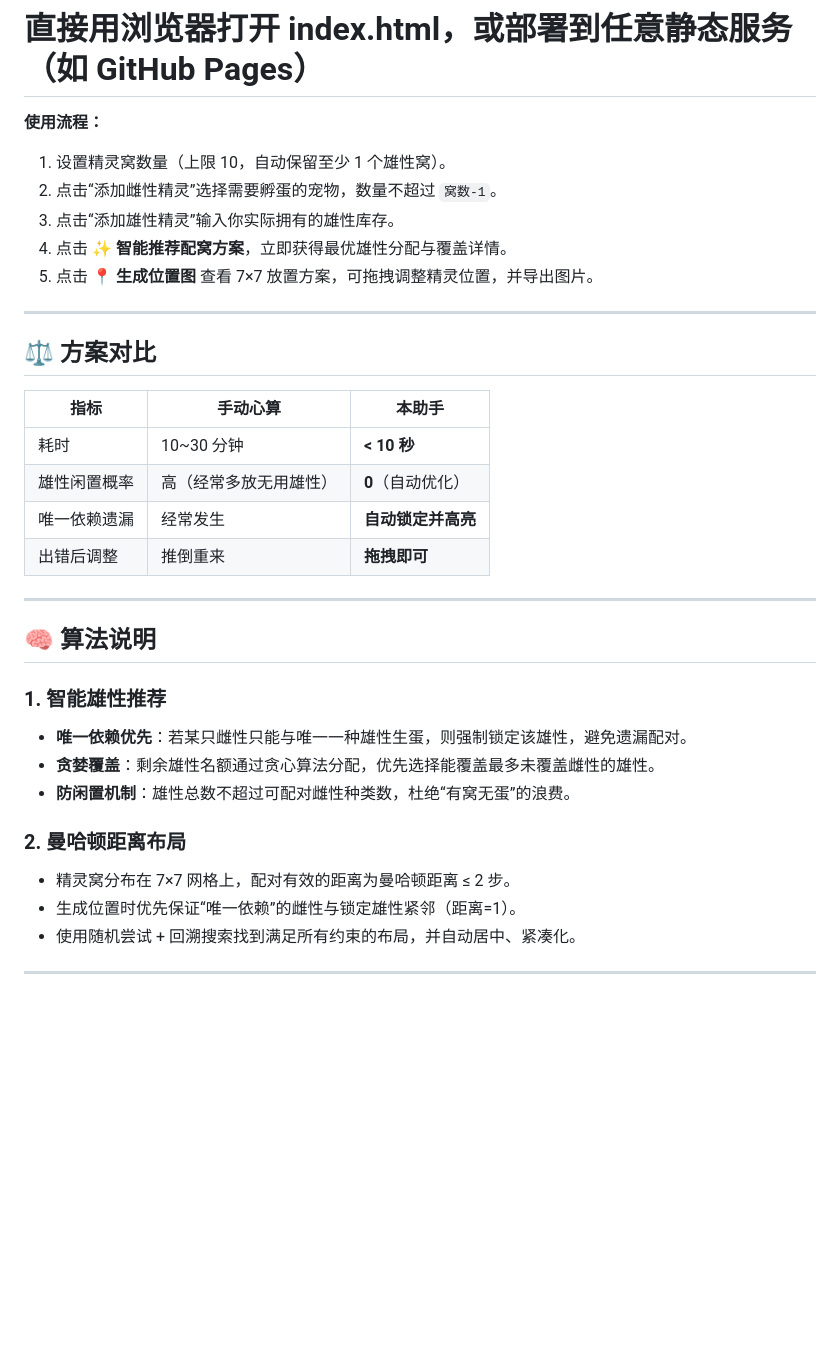
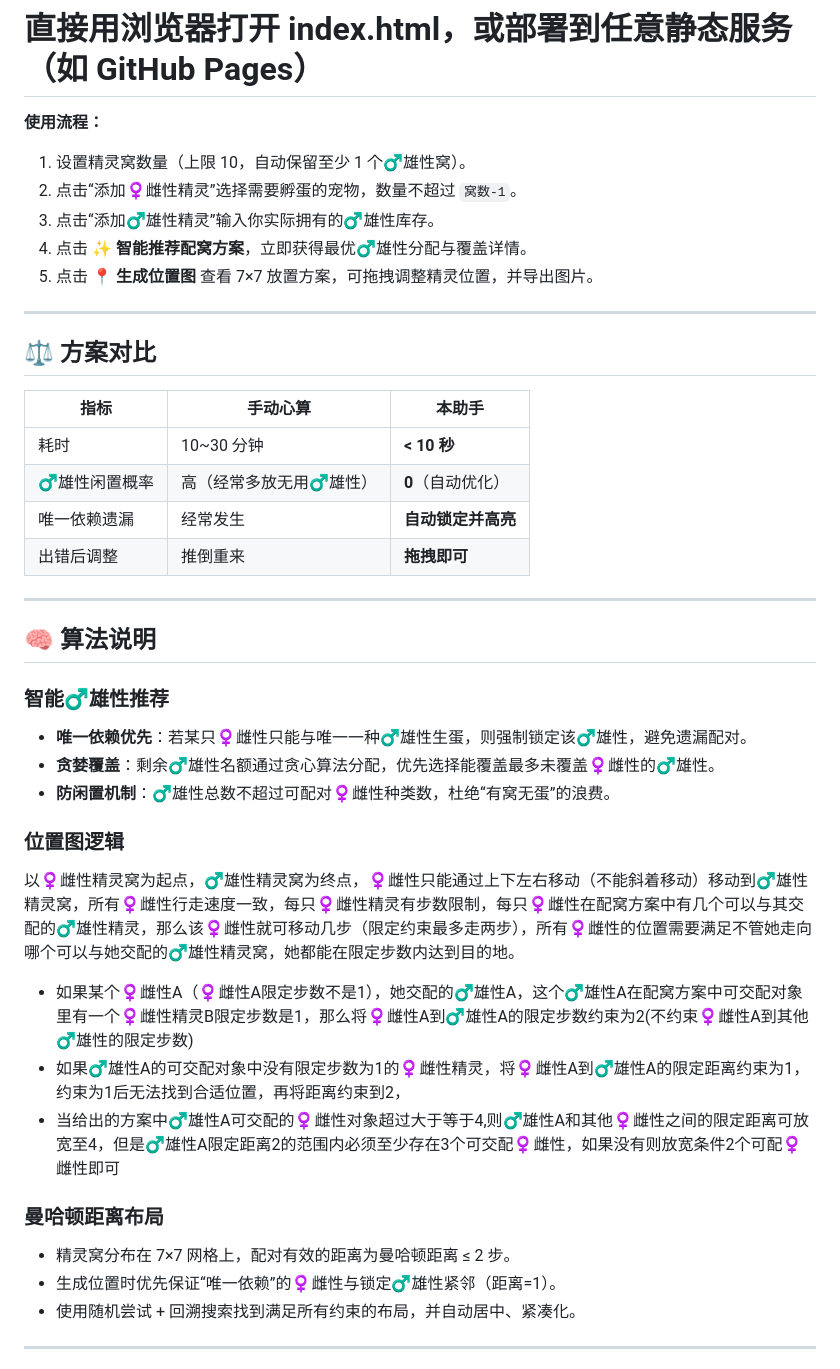
Before and after one commit to wards247/rocokingdom_egg, a Markdown page: README.md, the part around one of its changes. Drawn GitHub-style; blank space fills up the shorter version.

Commit message:
Update README for version 3.2 with gender symbols
Updated the README to reflect version 3.2 and included gender symbols for clarity.

```diff
--- a/README.md
+++ b/README.md
@@ -38,10 +38,10 @@ cd rockingdom_egg
 
 **使用流程：**
 
-1. 设置精灵窝数量（上限 10，自动保留至少 1 个雄性窝）。
-2. 点击“添加雌性精灵”选择需要孵蛋的宠物，数量不超过 `窝数-1`。
-3. 点击“添加雄性精灵”输入你实际拥有的雄性库存。
-4. 点击 **✨ 智能推荐配窝方案**，立即获得最优雄性分配与覆盖详情。
+1. 设置精灵窝数量（上限 10，自动保留至少 1 个♂️雄性窝）。
+2. 点击“添加♀️雌性精灵”选择需要孵蛋的宠物，数量不超过 `窝数-1`。
+3. 点击“添加♂️雄性精灵”输入你实际拥有的♂️雄性库存。
+4. 点击 **✨ 智能推荐配窝方案**，立即获得最优♂️雄性分配与覆盖详情。
 5. 点击 **📍 生成位置图** 查看 7×7 放置方案，可拖拽调整精灵位置，并导出图片。
 
 ---
@@ -51,23 +51,31 @@ cd rockingdom_egg
 | 指标 | 手动心算 | 本助手 |
 |------|----------|--------|
 | 耗时 | 10~30 分钟 | **< 10 秒** |
-| 雄性闲置概率 | 高（经常多放无用雄性） | **0**（自动优化） |
+| ♂️雄性闲置概率 | 高（经常多放无用♂️雄性） | **0**（自动优化） |
 | 唯一依赖遗漏 | 经常发生 | **自动锁定并高亮** |
 | 出错后调整 | 推倒重来 | **拖拽即可** |
 
 ---
 ## 🧠 算法说明
 
-### 1. 智能雄性推荐
 
-- **唯一依赖优先**：若某只雌性只能与唯一一种雄性生蛋，则强制锁定该雄性，避免遗漏配对。
-- **贪婪覆盖**：剩余雄性名额通过贪心算法分配，优先选择能覆盖最多未覆盖雌性的雄性。
-- **防闲置机制**：雄性总数不超过可配对雌性种类数，杜绝“有窝无蛋”的浪费。
+###  智能♂️雄性推荐
 
-### 2. 曼哈顿距离布局
+- **唯一依赖优先**：若某只♀️雌性只能与唯一一种♂️雄性生蛋，则强制锁定该♂️雄性，避免遗漏配对。
+- **贪婪覆盖**：剩余♂️雄性名额通过贪心算法分配，优先选择能覆盖最多未覆盖♀️雌性的♂️雄性。
+- **防闲置机制**：♂️雄性总数不超过可配对♀️雌性种类数，杜绝“有窝无蛋”的浪费。
+
+###  位置图逻辑
+
+以♀️雌性精灵窝为起点，♂️雄性精灵窝为终点，♀️雌性只能通过上下左右移动（不能斜着移动）移动到♂️雄性精灵窝，所有♀️雌性行走速度一致，每只♀️雌性精灵有步数限制，每只♀️雌性在配窝方案中有几个可以与其交配的♂️雄性精灵，那么该♀️雌性就可移动几步（限定约束最多走两步），所有♀️雌性的位置需要满足不管她走向哪个可以与她交配的♂️雄性精灵窝，她都能在限定步数内达到目的地。
+- 如果某个♀️雌性A（♀️雌性A限定步数不是1），她交配的♂️雄性A，这个♂️雄性A在配窝方案中可交配对象里有一个♀️雌性精灵B限定步数是1，那么将♀️雌性A到♂️雄性A的限定步数约束为2(不约束♀️雌性A到其他♂️雄性的限定步数)
+- 如果♂️雄性A的可交配对象中没有限定步数为1的♀️雌性精灵，将♀️雌性A到♂️雄性A的限定距离约束为1，约束为1后无法找到合适位置，再将距离约束到2，
+- 当给出的方案中♂️雄性A可交配的♀️雌性对象超过大于等于4,则♂️雄性A和其他♀️雌性之间的限定距离可放宽至4，但是♂️雄性A限定距离2的范围内必须至少存在3个可交配♀️雌性，如果没有则放宽条件2个可配♀️雌性即可
+
+###  曼哈顿距离布局
 
 - 精灵窝分布在 7×7 网格上，配对有效的距离为曼哈顿距离 ≤ 2 步。
-- 生成位置时优先保证“唯一依赖”的雌性与锁定雄性紧邻（距离=1）。
+- 生成位置时优先保证“唯一依赖”的♀️雌性与锁定♂️雄性紧邻（距离=1）。
 - 使用随机尝试 + 回溯搜索找到满足所有约束的布局，并自动居中、紧凑化。
 
 ---
```
Also changed, not shown: other parts of README.md (+4 -4 lines).
